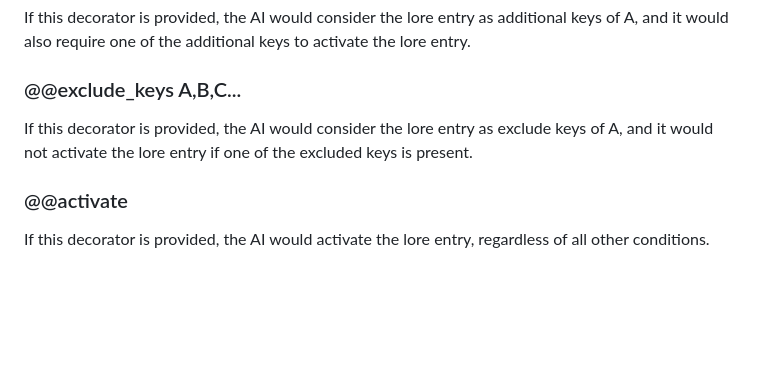
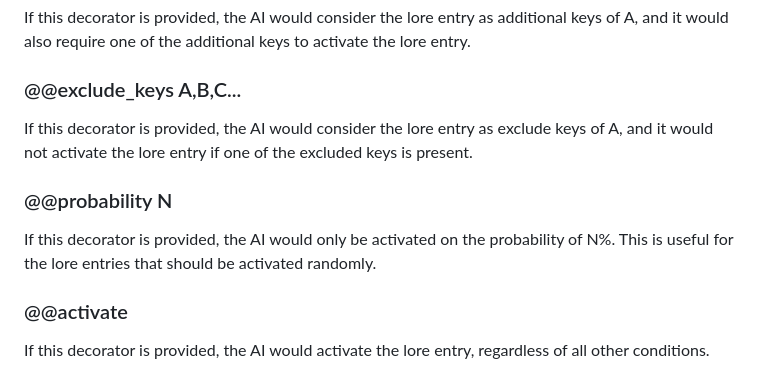
Before and after one commit to kwaroran/docs, a Markdown page: characterconfig/lorebook.md, the part around the change. Rendered like a GitHub page; blank space fills up the shorter version.

Commit message:
chore: Update decorators

```diff
--- a/characterconfig/lorebook.md
+++ b/characterconfig/lorebook.md
@@ -112,6 +112,10 @@ If this decorator is provided, the AI would consider the lore entry as additiona
 
 If this decorator is provided, the AI would consider the lore entry as exclude keys of A, and it would not activate the lore entry if one of the excluded keys is present.
 
+### @@probability N
+
+If this decorator is provided, the AI would only be activated on the probability of N%. This is useful for the lore entries that should be activated randomly.
+
 ### @@activate
 
 If this decorator is provided, the AI would activate the lore entry, regardless of all other conditions.
```
